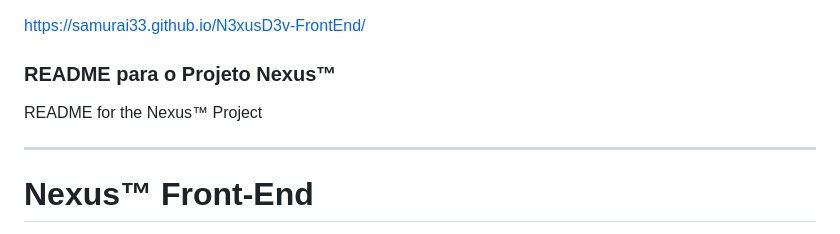
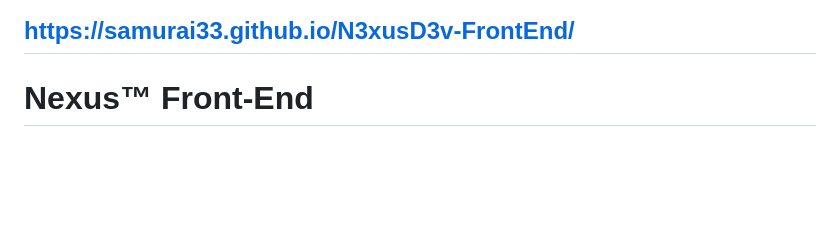
Before and after one commit to Samurai33/N3xusD3v-FrontEnd, a Markdown page: README.md, the part around the change. Drawn GitHub-style; blank space fills up the shorter version.

```diff
--- a/README.md
+++ b/README.md
@@ -1,8 +1,4 @@
 https://samurai33.github.io/N3xusD3v-FrontEnd/
-
-### README para o Projeto Nexus™
-README for the Nexus™ Project
-
 ---
 
 # Nexus™ Front-End
```
